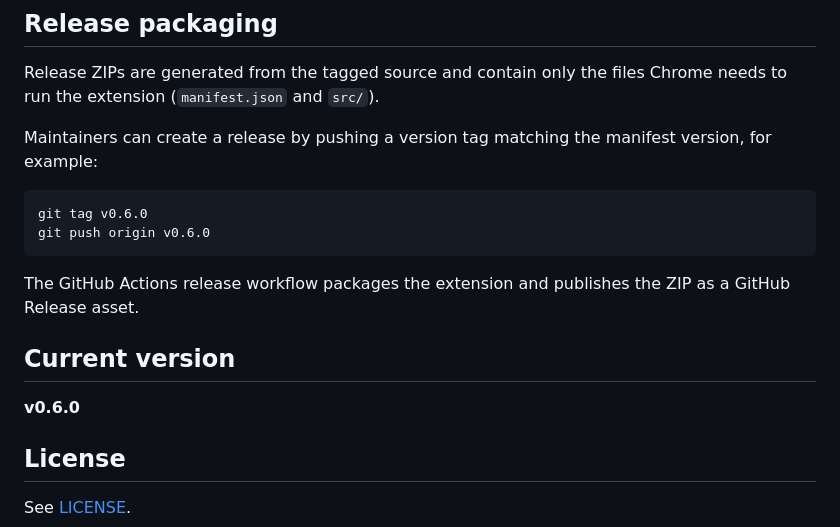
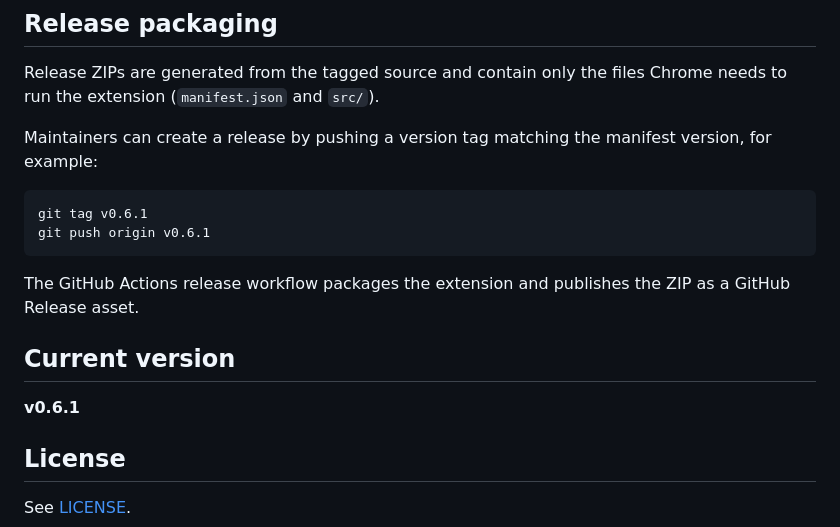
Before and after one commit to lophas/arc-sidebar-chrome, a Markdown page: README.md, the part around the change. Drawn GitHub-style.

Commit message:
Update README for v0.6.1

````diff
--- a/README.md
+++ b/README.md
@@ -169,15 +169,15 @@ Release ZIPs are generated from the tagged source and contain only the files Chr
 Maintainers can create a release by pushing a version tag matching the manifest version, for example:
 
 ```bash
-git tag v0.6.0
-git push origin v0.6.0
+git tag v0.6.1
+git push origin v0.6.1
 ```
 
 The GitHub Actions release workflow packages the extension and publishes the ZIP as a GitHub Release asset.
 
 ## Current version
 
-**v0.6.0**
+**v0.6.1**
 
 ## License
 
````
